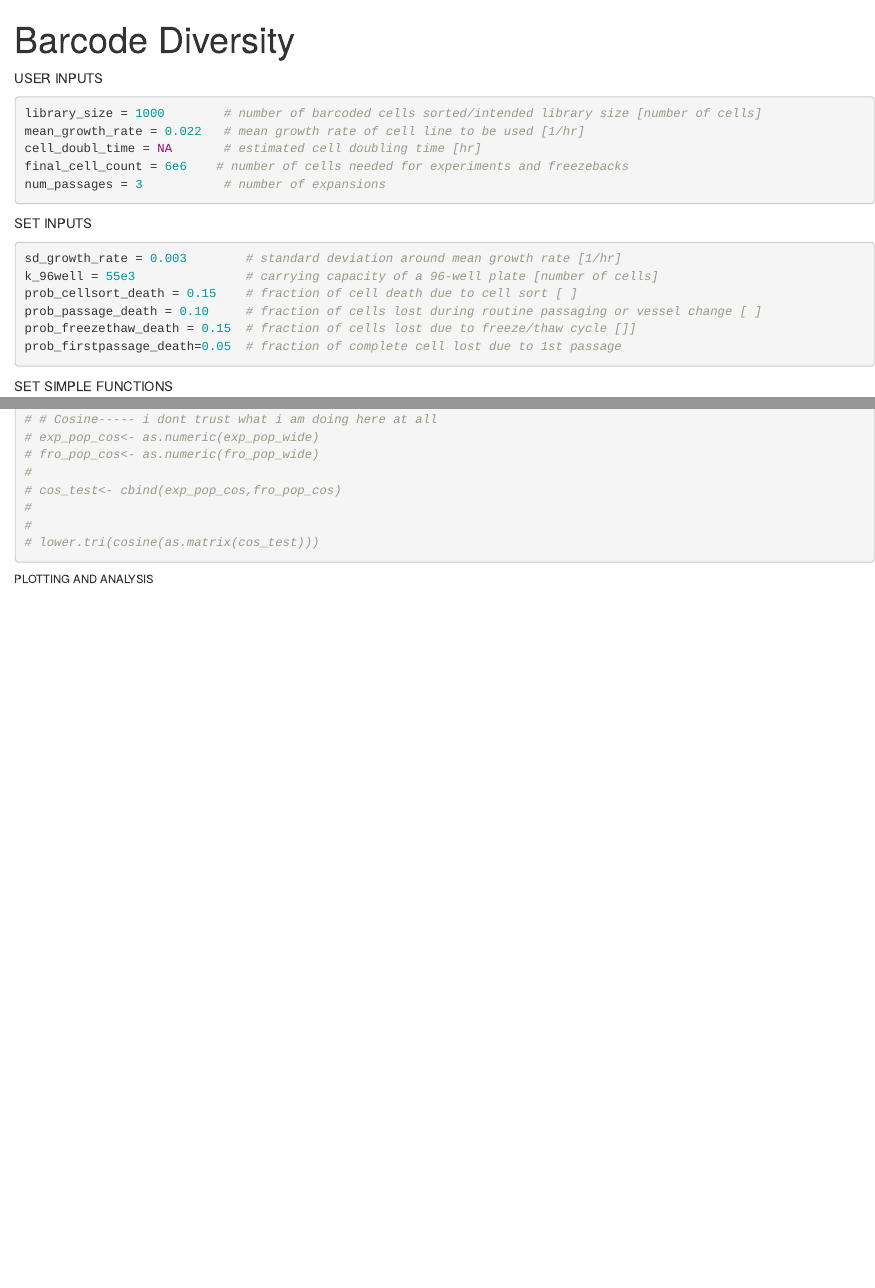
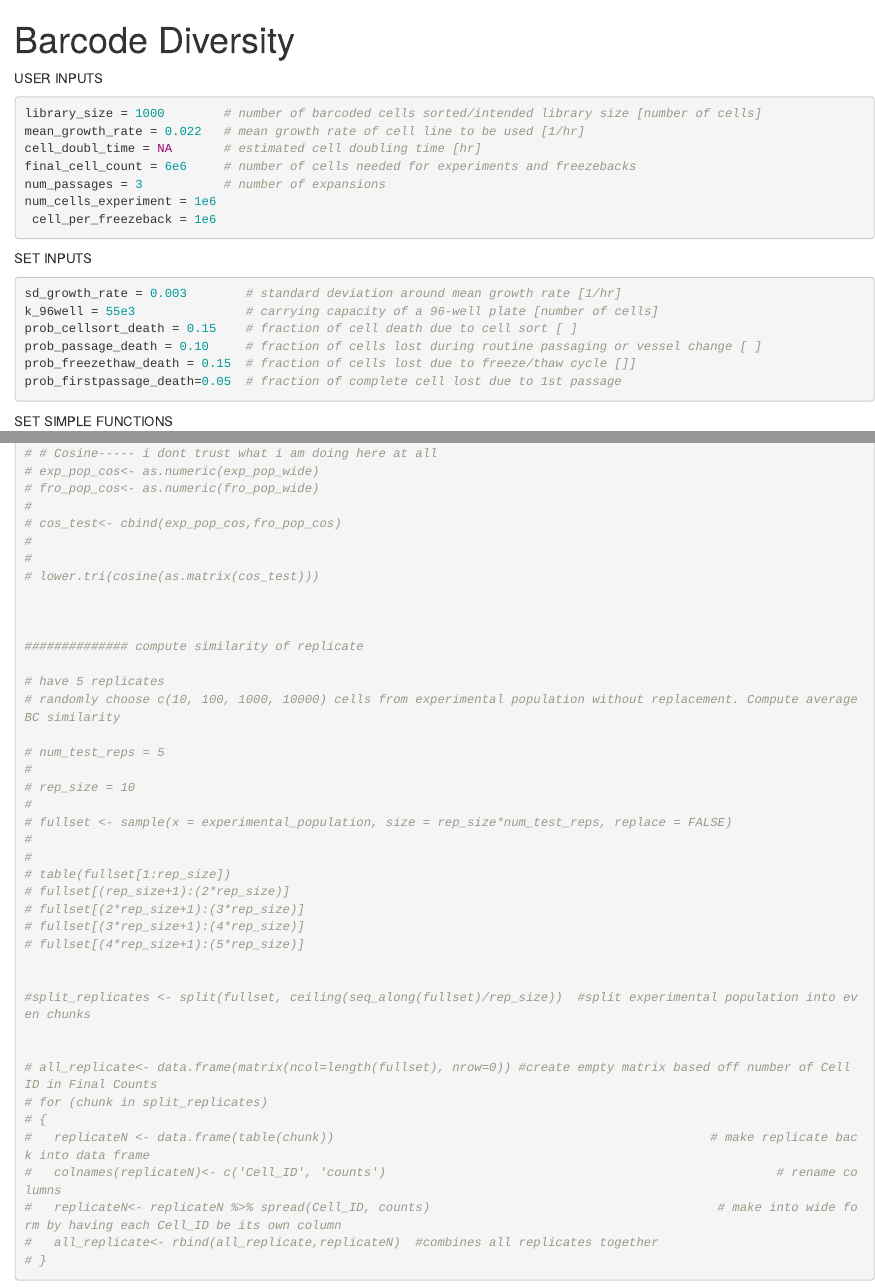
Before and after one commit to AndreaLGardner/which_barcode_library, an R Markdown document (which_barcode.Rmd): the page in a window 1100 px wide, from its top, and a second part further down, joined at a grey line. Rendered offline with R 4.5, knitr and Pandoc, with nearby package versions; code that draws random numbers runs with fixed seeds of ours.

Commit message:
combined code chunks

````diff
--- a/which_barcode.Rmd
+++ b/which_barcode.Rmd
@@ -16,8 +16,10 @@ library(lsa)
 library_size = 1000        # number of barcoded cells sorted/intended library size [number of cells]
 mean_growth_rate = 0.022   # mean growth rate of cell line to be used [1/hr]
 cell_doubl_time = NA       # estimated cell doubling time [hr]
-final_cell_count = 6e6    # number of cells needed for experiments and freezebacks
+final_cell_count = 6e6     # number of cells needed for experiments and freezebacks
 num_passages = 3           # number of expansions
+num_cells_experiment = 1e6
+ cell_per_freezeback = 1e6
 
 ```
 
@@ -281,12 +281,43 @@ vegdist(fro_exp_BC, 'bray')
 
 
 
+############## compute similarity of replicate
+
+# have 5 replicates
+# randomly choose c(10, 100, 1000, 10000) cells from experimental population without replacement. Compute average BC similarity
+
+# num_test_reps = 5
+#
+# rep_size = 10
+#
+# fullset <- sample(x = experimental_population, size = rep_size*num_test_reps, replace = FALSE)
+#
+#
+# table(fullset[1:rep_size])
+# fullset[(rep_size+1):(2*rep_size)]
+# fullset[(2*rep_size+1):(3*rep_size)]
+# fullset[(3*rep_size+1):(4*rep_size)]
+# fullset[(4*rep_size+1):(5*rep_size)]
+
+
+#split_replicates <- split(fullset, ceiling(seq_along(fullset)/rep_size))  #split experimental population into even chunks
+
+
+# all_replicate<- data.frame(matrix(ncol=length(fullset), nrow=0)) #create empty matrix based off number of Cell ID in Final Counts
+# for (chunk in split_replicates)
+# {
+#   replicateN <- data.frame(table(chunk))                                                   # make replicate back into data frame
+#   colnames(replicateN)<- c('Cell_ID', 'counts')                                                     # rename columns
+#   replicateN<- replicateN %>% spread(Cell_ID, counts)                                       # make into wide form by having each Cell_ID be its own column
+#   all_replicate<- rbind(all_replicate,replicateN)  #combines all replicates together
+# }
+
 ```
 
 
 
-
-###### PLOTTING AND ANALYSIS #################################
+############################################################
+###### PLOTTING AND ANALYSIS ###############################
 ```{r}
 
 ```
````
Also changed, not shown: which_barcode.Rmd (24 more changed lines).
